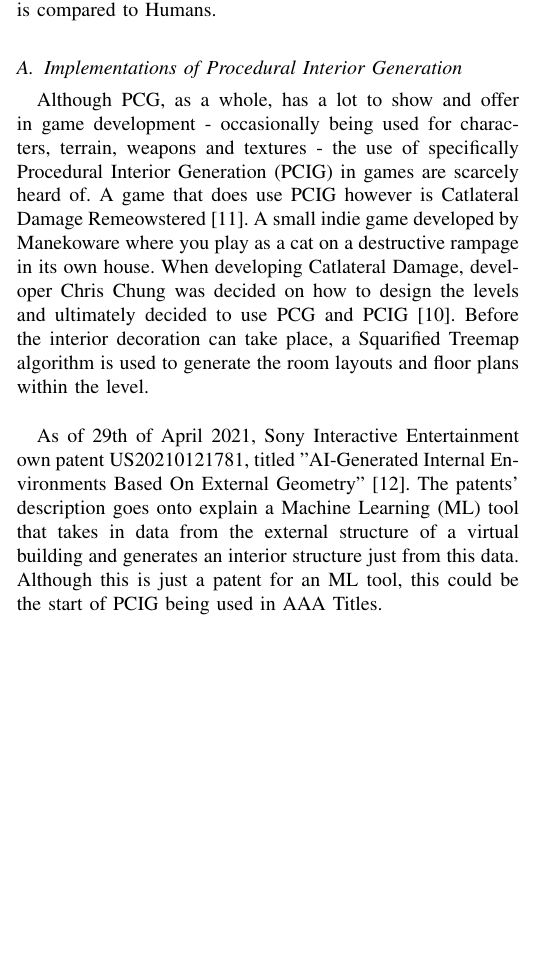
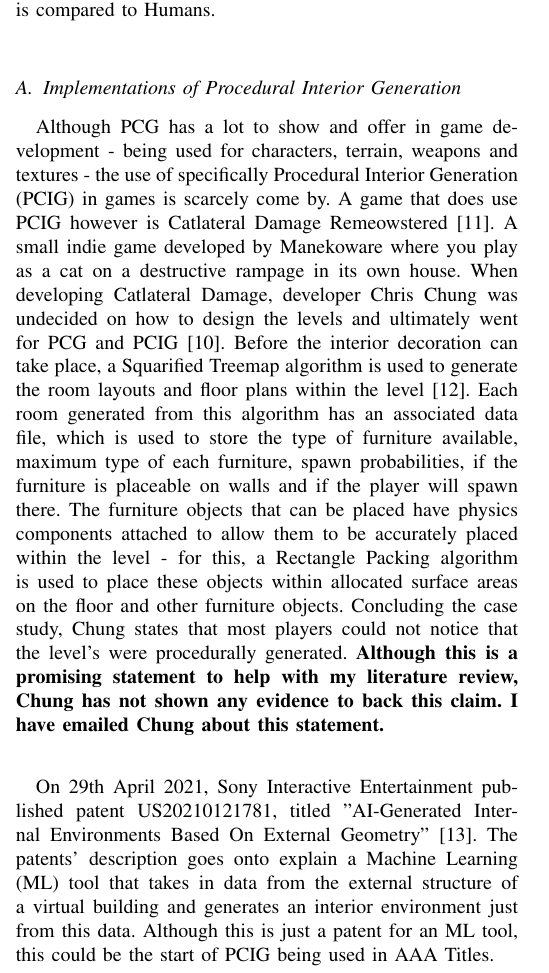
Before and after one commit to thomasoleary/dissertation, a LaTeX thesis (dissertation.tex, which reads Sections/literature-review.tex): part of one column of page 1 of 2, cut so that both start at the same text, the shorter picture padded with empty space. Compiled offline with pdfLaTeX.

Commit message:
More work on lit review, almost finished with catlateral?

```diff
--- a/Sections/literature-review.tex
+++ b/Sections/literature-review.tex
@@ -4,20 +4,28 @@ It first describes different implementations of Procedural Interior Generation (
 ways in which Artificial Intelligence (AI) is compared to Humans.
 
 \subsection{Implementations of Procedural Interior Generation}
-Although PCG, as a whole, has a lot to show and offer in game development - occasionally being used for
+Although PCG has a lot to show and offer in game development - being used for
 characters, terrain, weapons and textures - the use of specifically Procedural Interior Generation
-(PCIG) in games are scarcely heard  of.
+(PCIG) in games is scarcely come by.
 A game that does use PCIG however is Catlateral Damage Remeowstered\cite{game:catlateral}.
-A small indie game developed by Manekoware where you play as a cat on a destructive rampage in its own house.
-When developing Catlateral Damage, developer Chris Chung was decided on how to design the levels and ultimately decided to use PCG and PCIG\cite{pcg_in_gd}.
-Before the interior decoration can take place, a Squarified Treemap algorithm is used to generate the room layouts and floor plans within the level.
+A small indie game developed by Manekoware where you play as a cat on a destructive rampage
+in its own house.
+When developing Catlateral Damage, developer Chris Chung was
+undecided on how to design the levels and ultimately went for PCG and PCIG\cite{pcg_in_gd}.
+Before the interior decoration can take place, a Squarified Treemap algorithm
+is used to generate the room layouts and floor plans within the level \cite{squarified-treemap}.
+Each room generated from this algorithm has an associated data file, which is used to store the type of furniture available, maximum type of each furniture, spawn probabilities, if the furniture is placeable on walls and if the player will spawn there.
+The furniture objects that can be placed have physics components attached to allow them to be accurately placed within the level -
+for this, a Rectangle Packing algorithm is used to place these objects within allocated surface areas on the floor and other furniture objects.
+Concluding the case study, Chung states that most players could not notice that the level's were procedurally generated.
+\textbf{Although this is a promising statement to help with my literature review, Chung has not shown any evidence to back this claim. I have emailed Chung about this statement.}
 
 \bigskip
-As of 29th of April 2021, Sony Interactive Entertainment own patent US20210121781,
+On 29th April 2021, Sony Interactive Entertainment published patent US20210121781,
 titled "AI-Generated Internal Environments Based On External Geometry" \cite{sony-patent}.
 The patents' description goes onto explain a
 Machine Learning (ML) tool that takes in data from the external structure of a virtual building
-and generates an interior structure just from this data.
+and generates an interior environment just from this data.
 Although this is just a patent for an ML tool, this could be the start of PCIG being used in AAA Titles.
 
 \subsubsection*{Multi-Agent System}
```
Also changed, not shown: Sections/artefact.tex (+1 -1 lines), bibliography.bib (+28 -7 lines), dissertation.pdf.
